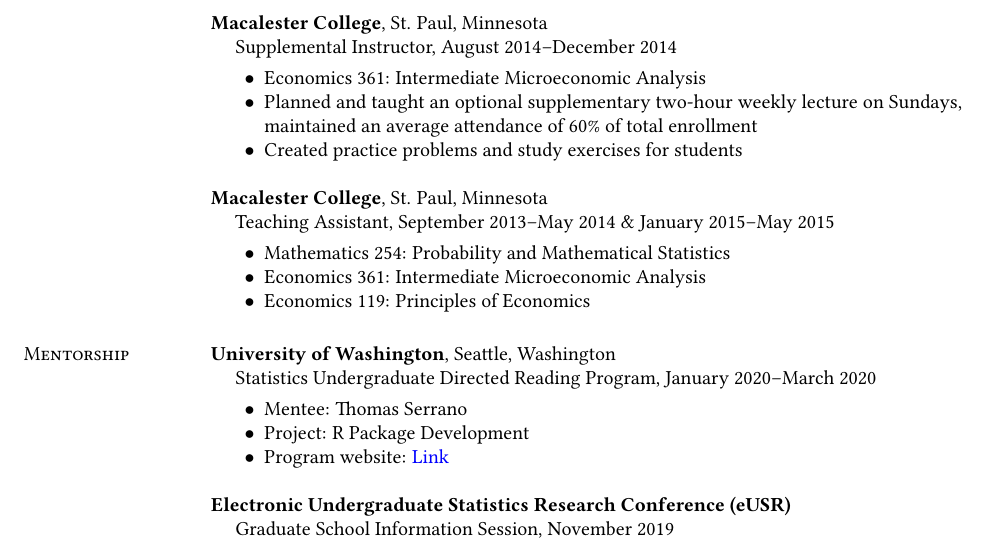
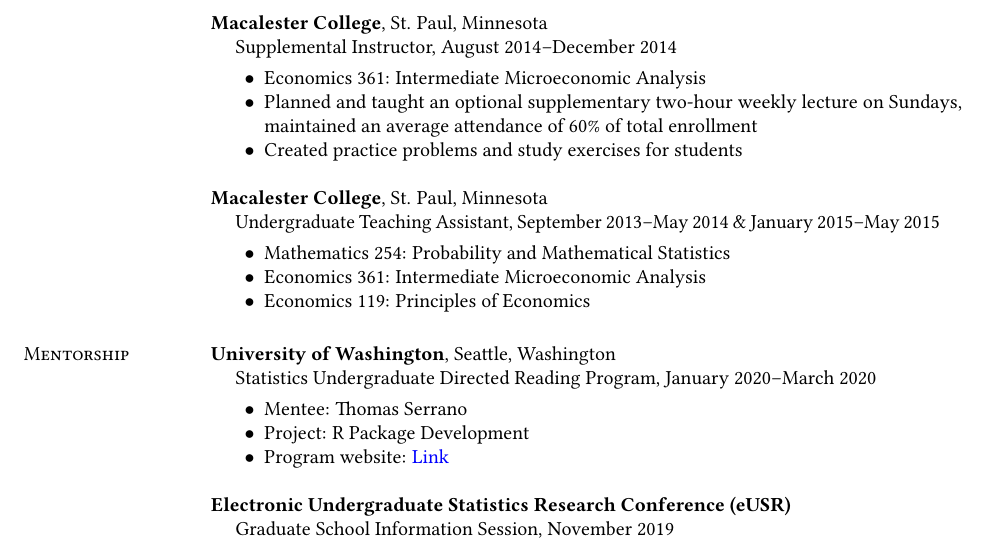
Before and after one commit to keshav-motwani/CV, a LaTeX CV (CV.tex): part of page 3 of 4, cut so that both start at the same text. Compiled offline with pdfLaTeX.

Commit message:
Updates from Overleaf

```diff
--- a/CV.tex
+++ b/CV.tex
@@ -357,7 +357,7 @@
 {\bf Macalester College}, St. Paul, Minnesota
 %\vspace*{-.1in}
 \begin{list1}
-\item[] Teaching Assistant, September 2013--May 2014 \& January 2015--May 2015
+\item[] Undergraduate Teaching Assistant, September 2013--May 2014 \& January 2015--May 2015
 \begin{list2}
 \vspace*{.05in}
 \item Mathematics 254: Probability and Mathematical Statistics
```
